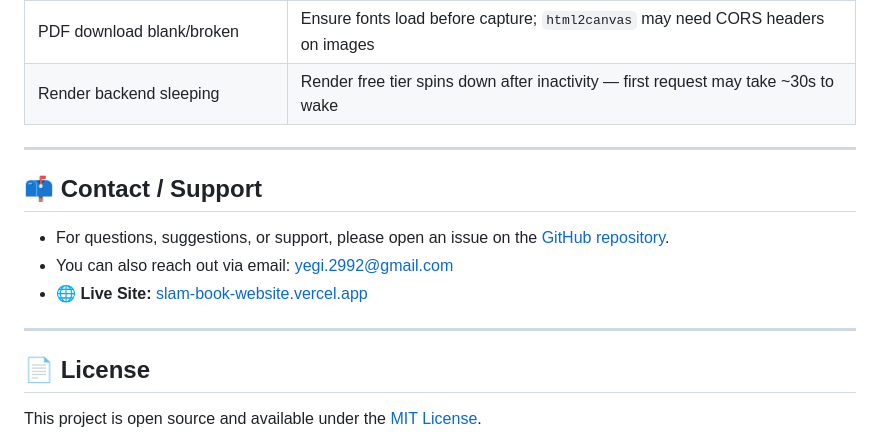
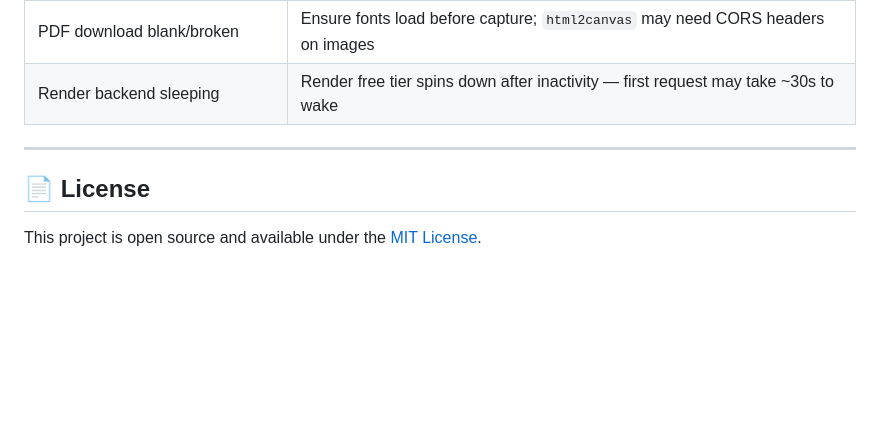
Before and after one commit to akhilpulipelly-collab/slam-book-website, a Markdown page: README.md, the part around the change. Drawn GitHub-style; blank space fills up the shorter version.

Commit message:
changes done in readme file

```diff
--- a/README.md
+++ b/README.md
@@ -292,14 +292,6 @@ Edit CSS variables at the top of `index.html`:
 
 ---
 
-## 📫 Contact / Support
-
-- For questions, suggestions, or support, please open an issue on the [GitHub repository](https://github.com/Tarun-Chowdary/slam-book-website/issues).
-- You can also reach out via email: yegi.2992@gmail.com
-- 🌐 **Live Site:** [slam-book-website.vercel.app](https://slam-book-website.vercel.app/)
-
----
-
 ## 📄 License
 
 This project is open source and available under the [MIT License](LICENSE).
```
